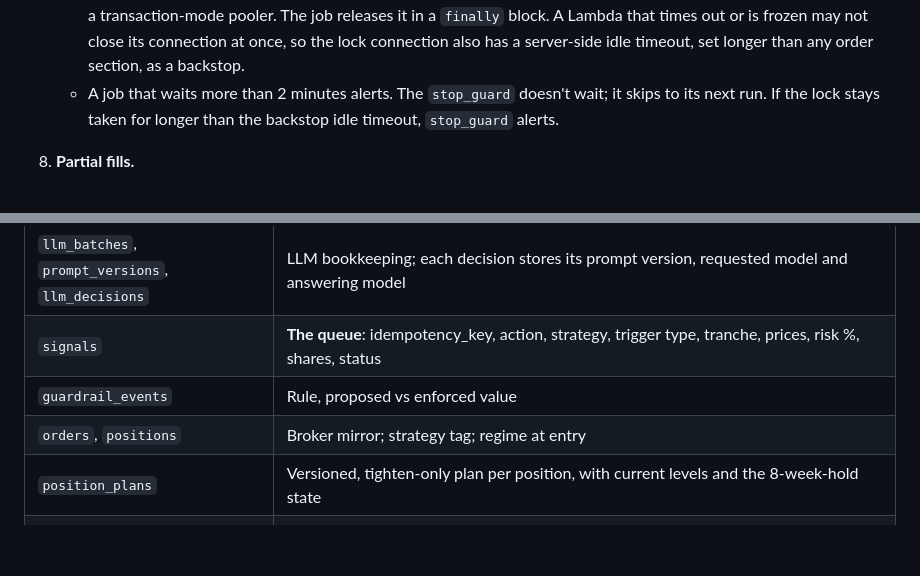
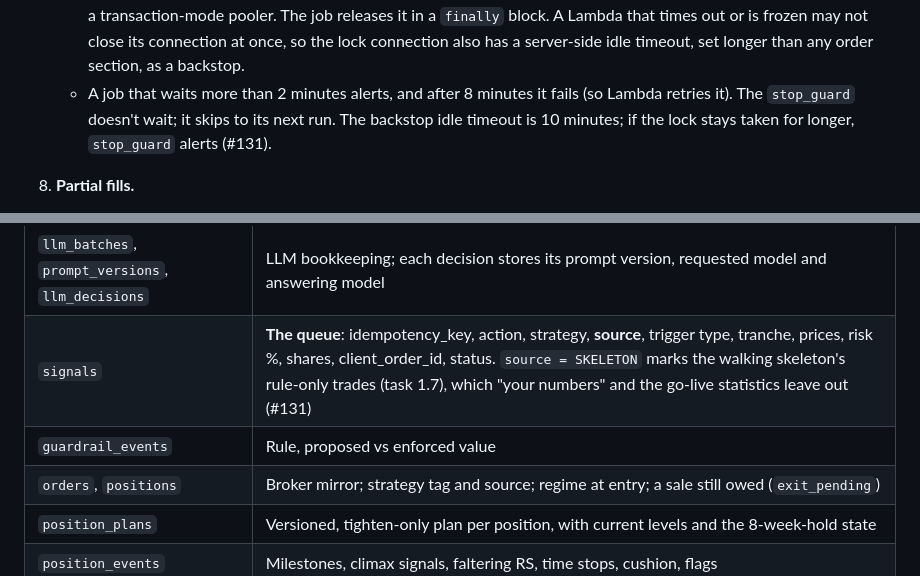
Before and after one commit to Dima252/AuraTrade, a Markdown page: README.md, 2 parts joined by grey strips. Drawn GitHub-style; blank space fills up the shorter version.

Commit message:
Record the 1.7 readings as decision #131 (approved by the user)
README §5.7.7 (lock timings), §10 (signal source, owed sales) and the
decision log; CLAUDE.md decision count.

Co-Authored-By: Claude Opus 5.5 <noreply@anthropic.com>

```diff
--- a/README.md
+++ b/README.md
@@ -415,7 +415,7 @@ The 8 rules:
    - Every section of code that changes orders holds one account-wide Postgres advisory lock. It is held only while orders are being changed, never during an LLM call, and other jobs wait for it.
    - EventBridge and async Lambda invocations are at-least-once, and the `stop_guard` runs alongside other jobs. Without the lock, one job's invariant repair could re-place a full-quantity stop in the middle of another job's sell sequence.
    - The lock is taken on a direct (unpooled) Neon connection, because session-level advisory locks don't work through a transaction-mode pooler. The job releases it in a `finally` block. A Lambda that times out or is frozen may not close its connection at once, so the lock connection also has a server-side idle timeout, set longer than any order section, as a backstop.
-   - A job that waits more than 2 minutes alerts. The `stop_guard` doesn't wait; it skips to its next run. If the lock stays taken for longer than the backstop idle timeout, `stop_guard` alerts.
+   - A job that waits more than 2 minutes alerts, and after 8 minutes it fails (so Lambda retries it). The `stop_guard` doesn't wait; it skips to its next run. The backstop idle timeout is 10 minutes; if the lock stays taken for longer, `stop_guard` alerts (#131).
 8. **Partial fills.**
    - The filled quantity is the position. The stop covers what actually filled, and the invariant always checks actual broker quantities.
    - **A partly filled buy counts as unprotected.** Its stop leg stays `held` (inactive) until the parent fills completely (spike 0.3b). The next order job or `stop_guard` (within about 5 minutes) cancels the unfilled rest, re-reads the orders, keeps the leg if it has become an active GTC stop for the filled shares, and otherwise places a standalone GTC stop for them (#115). The position is smaller than planned, which only lowers risk, and the rest's reserved exposure is released.
@@ -815,9 +815,9 @@ PostgreSQL on Neon. SQLAlchemy 2.0, Alembic.
 | `setups` | Analyst verdicts, `valid_until`, **watch note** |
 | `ep_candidates` | Morning gap list: gap %, catalyst, surprise, decision |
 | `llm_batches`, `prompt_versions`, `llm_decisions` | LLM bookkeeping; each decision stores its prompt version, requested model and answering model |
-| `signals` | **The queue**: idempotency_key, action, strategy, trigger type, tranche, prices, risk %, shares, status |
+| `signals` | **The queue**: idempotency_key, action, strategy, **source**, trigger type, tranche, prices, risk %, shares, client_order_id, status. `source = SKELETON` marks the walking skeleton's rule-only trades (task 1.7), which "your numbers" and the go-live statistics leave out (#131) |
 | `guardrail_events` | Rule, proposed vs enforced value |
-| `orders`, `positions` | Broker mirror; strategy tag; regime at entry |
+| `orders`, `positions` | Broker mirror; strategy tag and source; regime at entry; a sale still owed (`exit_pending`) |
 | `position_plans` | Versioned, tighten-only plan per position, with current levels and the 8-week-hold state |
 | `position_events` | Milestones, climax signals, faltering RS, time stops, cushion, flags |
 | `trade_journal` | One row per trade: R-multiple, sim R, default-plan R, MAE/MFE, tranches, exit reason, regimes, links |
```
Also changed, not shown: other parts of README.md (+2 -0 lines), CLAUDE.md (+1 -1 lines).
